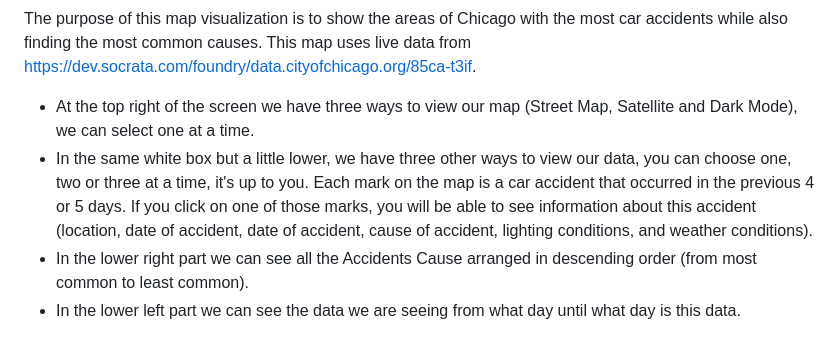
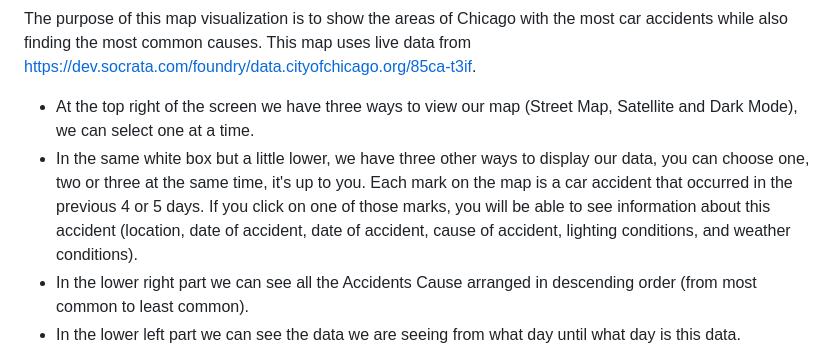
Before and after one commit to DavidRob8/ChicagoTrafficCrashes, a Markdown page: README.md, the part around the change. Drawn GitHub-style.

```diff
--- a/README.md
+++ b/README.md
@@ -23,7 +23,7 @@ The five questions listed above were answered with visualizations created with d
 The purpose of this map visualization is to show the areas of Chicago with the most car accidents while also finding the most common causes. This map uses live data from https://dev.socrata.com/foundry/data.cityofchicago.org/85ca-t3if.
 
 - At the top right of the screen we have three ways to view our map (Street Map, Satellite and Dark Mode), we can select one at a time.
-- In the same white box but a little lower, we have three other ways to view our data, you can choose one, two or three at a time, it's up to you. Each mark on the map is a car accident that occurred in the previous 4 or 5 days. If you click on one of those marks, you will be able to see information about this accident (location, date of accident, date of accident, cause of accident, lighting conditions, and weather conditions).
+- In the same white box but a little lower, we have three other ways to display our data, you can choose one, two or three at the same time, it's up to you. Each mark on the map is a car accident that occurred in the previous 4 or 5 days. If you click on one of those marks, you will be able to see information about this accident (location, date of accident, date of accident, cause of accident, lighting conditions, and weather conditions).
 - In the lower right part we can see all the Accidents Cause arranged in descending order (from most common to least common).
 - In the lower left part we can see the data we are seeing from what day until what day is this data.
 
```
